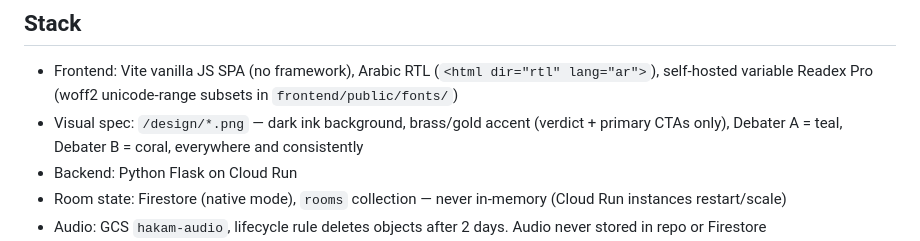
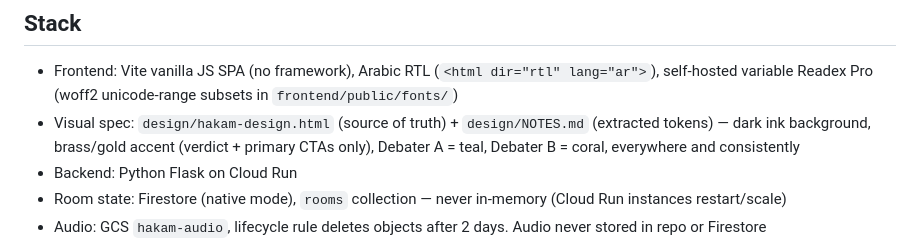
Before and after one commit to m7mdiyat/hakam, a Markdown page: CLAUDE.md, the part around the change. Rendered like a GitHub page.

Commit message:
docs: point CLAUDE.md visual spec at design/hakam-design.html + design/NOTES.md
Was /design/*.png; the design is now the HTML export plus the extracted-tokens notes.

Co-Authored-By: Claude Opus 4.8 <noreply@anthropic.com>

```diff
--- a/CLAUDE.md
+++ b/CLAUDE.md
@@ -12,7 +12,7 @@ Arabic AI debate judge. Two people join a room via invite link, each states a cl
 ## Stack
 
 - Frontend: Vite vanilla JS SPA (no framework), Arabic RTL (`<html dir="rtl" lang="ar">`), self-hosted variable Readex Pro (woff2 unicode-range subsets in `frontend/public/fonts/`)
-- Visual spec: `/design/*.png` — dark ink background, brass/gold accent (verdict + primary CTAs only), Debater A = teal, Debater B = coral, everywhere and consistently
+- Visual spec: `design/hakam-design.html` (source of truth) + `design/NOTES.md` (extracted tokens) — dark ink background, brass/gold accent (verdict + primary CTAs only), Debater A = teal, Debater B = coral, everywhere and consistently
 - Backend: Python Flask on Cloud Run
 - Room state: Firestore (native mode), `rooms` collection — never in-memory (Cloud Run instances restart/scale)
 - Audio: GCS `hakam-audio`, lifecycle rule deletes objects after 2 days. Audio never stored in repo or Firestore
```
